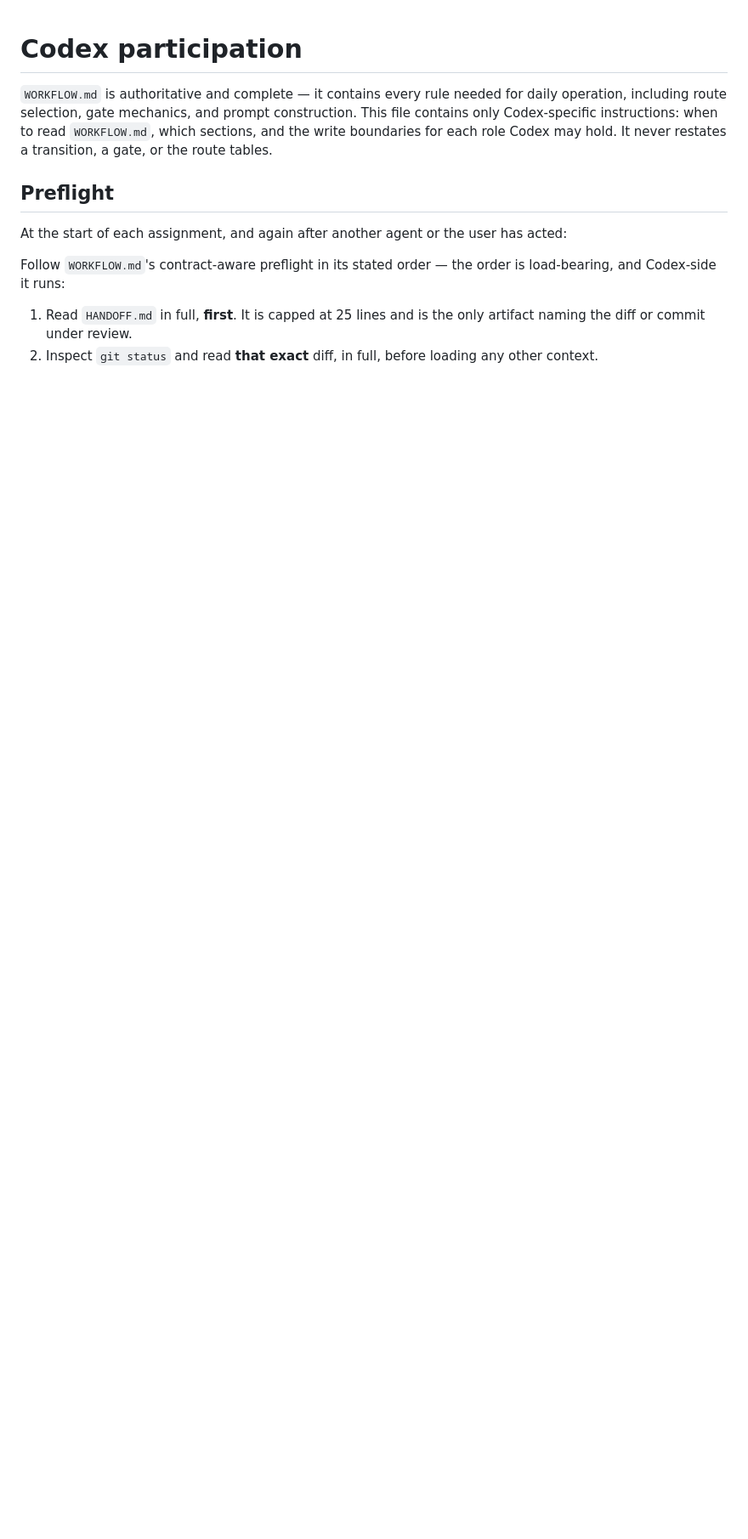
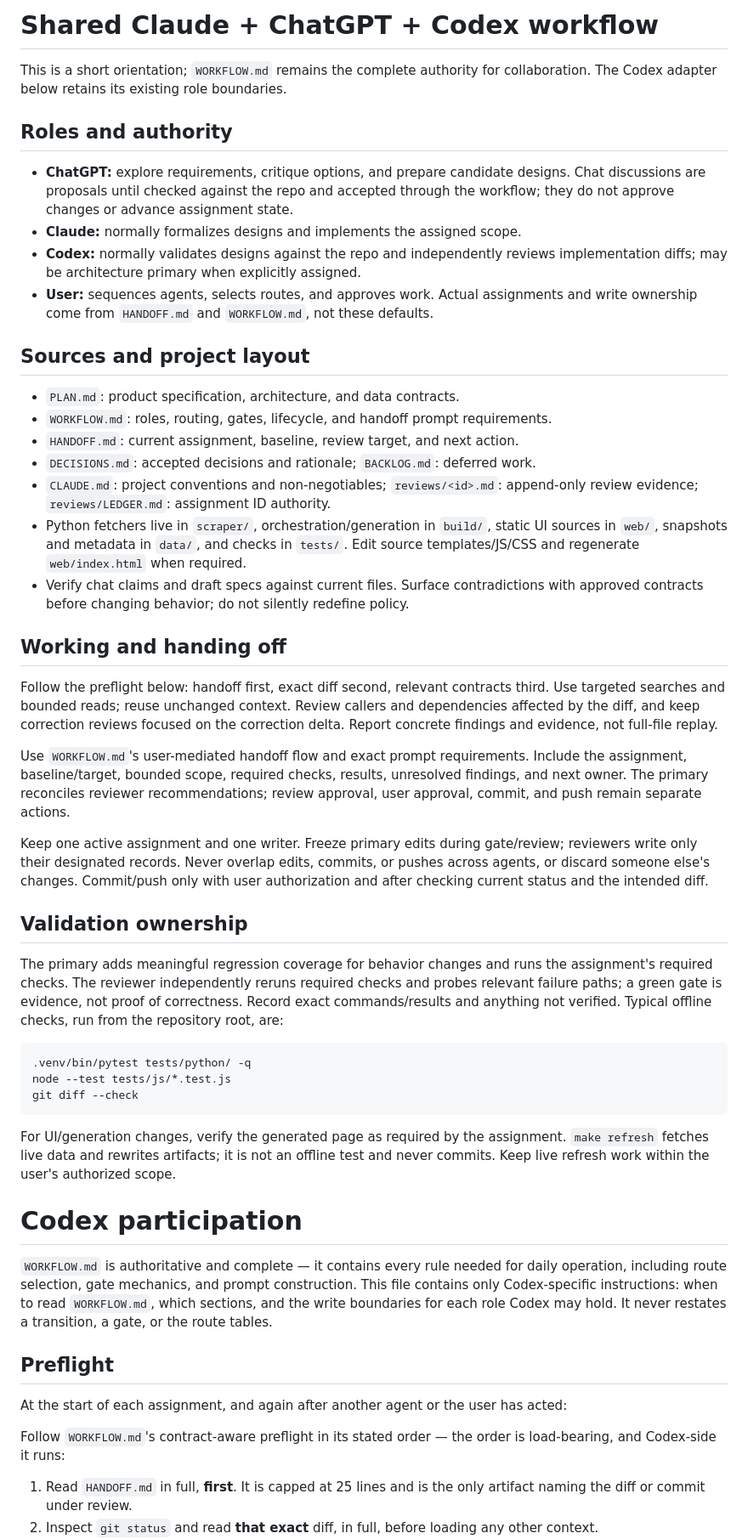
Before and after one commit to darrensy19/study-venue-planner, a Markdown page: AGENTS.md, the part around the change. Shown at 85% size. Drawn GitHub-style; blank space fills up the shorter version.

Commit message:
Add shared Claude + ChatGPT + Codex orientation to AGENTS.md
Prepends a short roles/layout/validation orientation above the existing Codex
participation section. WORKFLOW.md remains authoritative; no existing content
changed.

````diff
--- a/AGENTS.md
+++ b/AGENTS.md
@@ -1,3 +1,68 @@
+# Shared Claude + ChatGPT + Codex workflow
+
+This is a short orientation; `WORKFLOW.md` remains the complete authority for
+collaboration. The Codex adapter below retains its existing role boundaries.
+
+## Roles and authority
+
+- **ChatGPT:** explore requirements, critique options, and prepare candidate designs.
+  Chat discussions are proposals until checked against the repo and accepted through
+  the workflow; they do not approve changes or advance assignment state.
+- **Claude:** normally formalizes designs and implements the assigned scope.
+- **Codex:** normally validates designs against the repo and independently reviews
+  implementation diffs; may be architecture primary when explicitly assigned.
+- **User:** sequences agents, selects routes, and approves work. Actual assignments
+  and write ownership come from `HANDOFF.md` and `WORKFLOW.md`, not these defaults.
+
+## Sources and project layout
+
+- `PLAN.md`: product specification, architecture, and data contracts.
+- `WORKFLOW.md`: roles, routing, gates, lifecycle, and handoff prompt requirements.
+- `HANDOFF.md`: current assignment, baseline, review target, and next action.
+- `DECISIONS.md`: accepted decisions and rationale; `BACKLOG.md`: deferred work.
+- `CLAUDE.md`: project conventions and non-negotiables; `reviews/<id>.md`:
+  append-only review evidence; `reviews/LEDGER.md`: assignment ID authority.
+- Python fetchers live in `scraper/`, orchestration/generation in `build/`, static
+  UI sources in `web/`, snapshots and metadata in `data/`, and checks in `tests/`.
+  Edit source templates/JS/CSS and regenerate `web/index.html` when required.
+- Verify chat claims and draft specs against current files. Surface contradictions
+  with approved contracts before changing behavior; do not silently redefine policy.
+
+## Working and handing off
+
+Follow the preflight below: handoff first, exact diff second, relevant contracts
+third. Use targeted searches and bounded reads; reuse unchanged context. Review
+callers and dependencies affected by the diff, and keep correction reviews focused
+on the correction delta. Report concrete findings and evidence, not full-file replay.
+
+Use `WORKFLOW.md`'s user-mediated handoff flow and exact prompt requirements. Include
+the assignment, baseline/target, bounded scope, required checks, results, unresolved
+findings, and next owner. The primary reconciles reviewer recommendations; review
+approval, user approval, commit, and push remain separate actions.
+
+Keep one active assignment and one writer. Freeze primary edits during gate/review;
+reviewers write only their designated records. Never overlap edits, commits, or
+pushes across agents, or discard someone else's changes. Commit/push only with
+user authorization and after checking current status and the intended diff.
+
+## Validation ownership
+
+The primary adds meaningful regression coverage for behavior changes and runs the
+assignment's required checks. The reviewer independently reruns required checks
+and probes relevant failure paths; a green gate is evidence, not proof of correctness.
+Record exact commands/results and anything not verified. Typical offline checks,
+run from the repository root, are:
+
+```sh
+.venv/bin/pytest tests/python/ -q
+node --test tests/js/*.test.js
+git diff --check
+```
+
+For UI/generation changes, verify the generated page as required by the assignment.
+`make refresh` fetches live data and rewrites artifacts; it is not an offline test
+and never commits. Keep live refresh work within the user's authorized scope.
+
 # Codex participation
 
 `WORKFLOW.md` is authoritative and complete — it contains every rule needed for daily operation,
````
